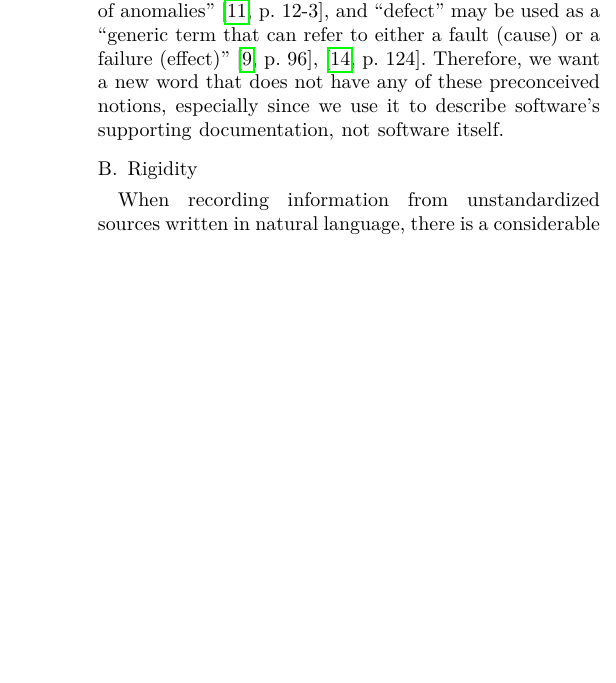
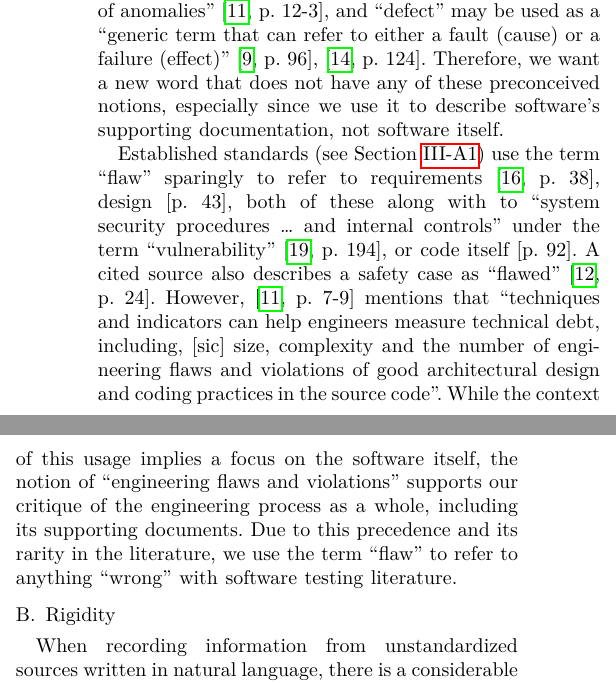
Before and after one commit to samm82/TestingTesting, a LaTeX paper (paper.tex, which reads chapters/02_terminology.tex): part of one column of page 3 of 24 before the commit and two parts of the columns of page 3 of 24 after it, the two joined at a grey line, cut so that both start at the same text, the shorter picture padded with empty space. The pictures show the PDF file paper.pdf that the author committed with the source.

Commit message:
Detail 'newness' of flaw along with its precedence; #140

```diff
--- a/chapters/02_terminology.tex
+++ b/chapters/02_terminology.tex
@@ -30,6 +30,23 @@ of anomalies'' \citep[p.~12\=/3]{SWEBOK2024}, and \genDefectFlaw{}. Therefore,
 we want a \emph{new} word that does not have any of these preconceived notions,
 especially since we use it to describe software's supporting documentation, not
 software itself.
+
+Established standards (see \Cref{stds}) use the term ``flaw''
+sparingly to refer to requirements \citep[p.~38]{IEEE2022}, design
+\citetext{p.~43}, both of these along with to ``system security procedures
+\dots{} and internal controls'' under the term ``vulnerability''
+\citep[p.~194]{IEEE2012}, or code itself \citetext{p.~92}. A cited source also
+describes a safety case as ``flawed'' \citep[p.~24]{IEEE2019}%
+\qtodo{Should I omit this? IEEE format doesn't like secondary sources.}.
+However, \citet[p.~7\=/9]{SWEBOK2024} \multiAuthHelper{mention} that
+``techniques and indicators can help engineers measure technical debt,
+including, [sic] size, complexity and the number of engineering flaws and
+violations of good architectural design and coding practices in the source
+code''. While the context of this usage implies a focus on the software itself,
+the notion of ``engineering flaws and violations'' supports our critique of the
+engineering process as a whole, including its supporting documents. Due to this
+precedence and its rarity in the literature, we use the term ``flaw'' to refer
+to anything ``wrong'' with software testing literature.
 
 \subsection{Rigidity}
 \label{rigidity}
```
Also changed, not shown: paper.pdf, thesis.pdf.
